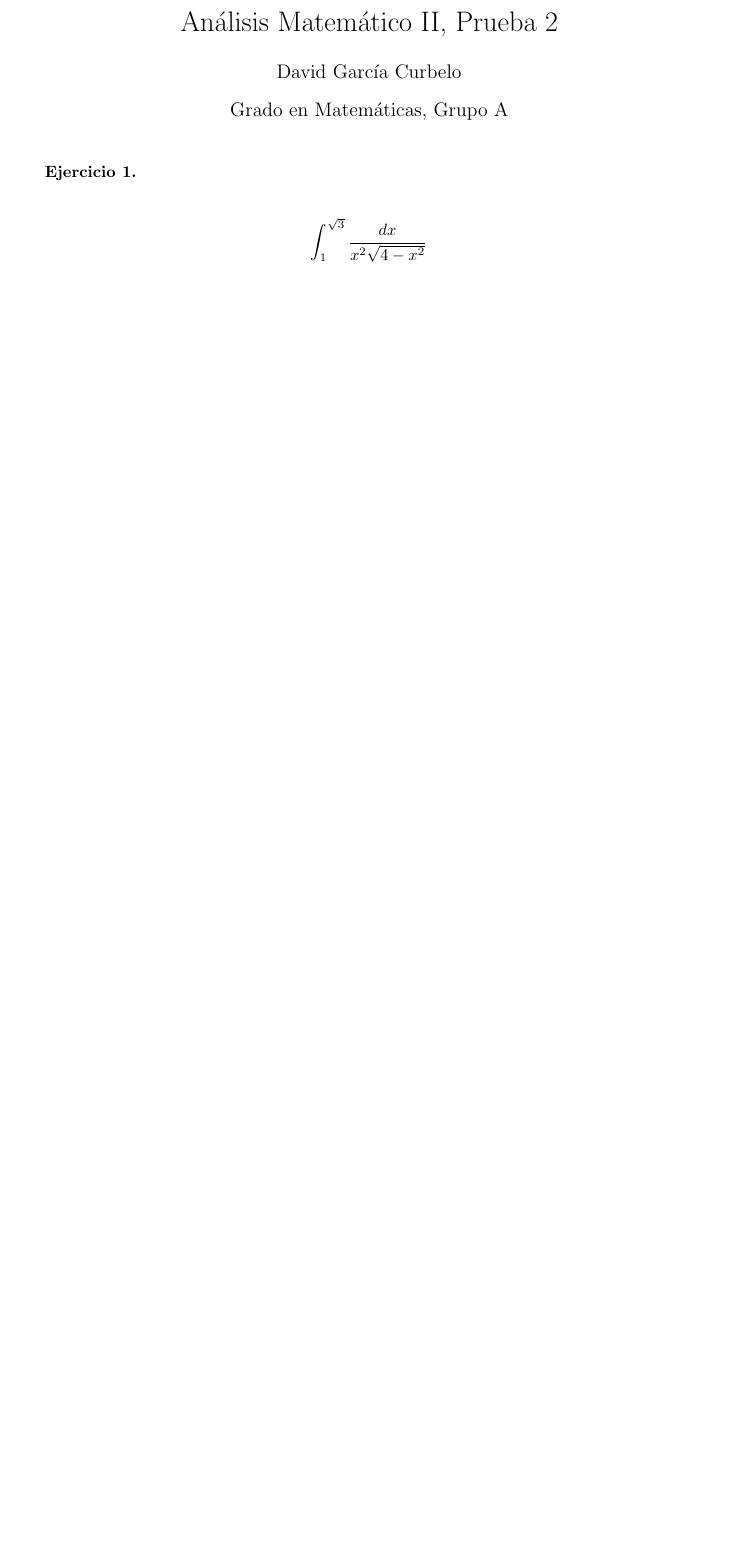
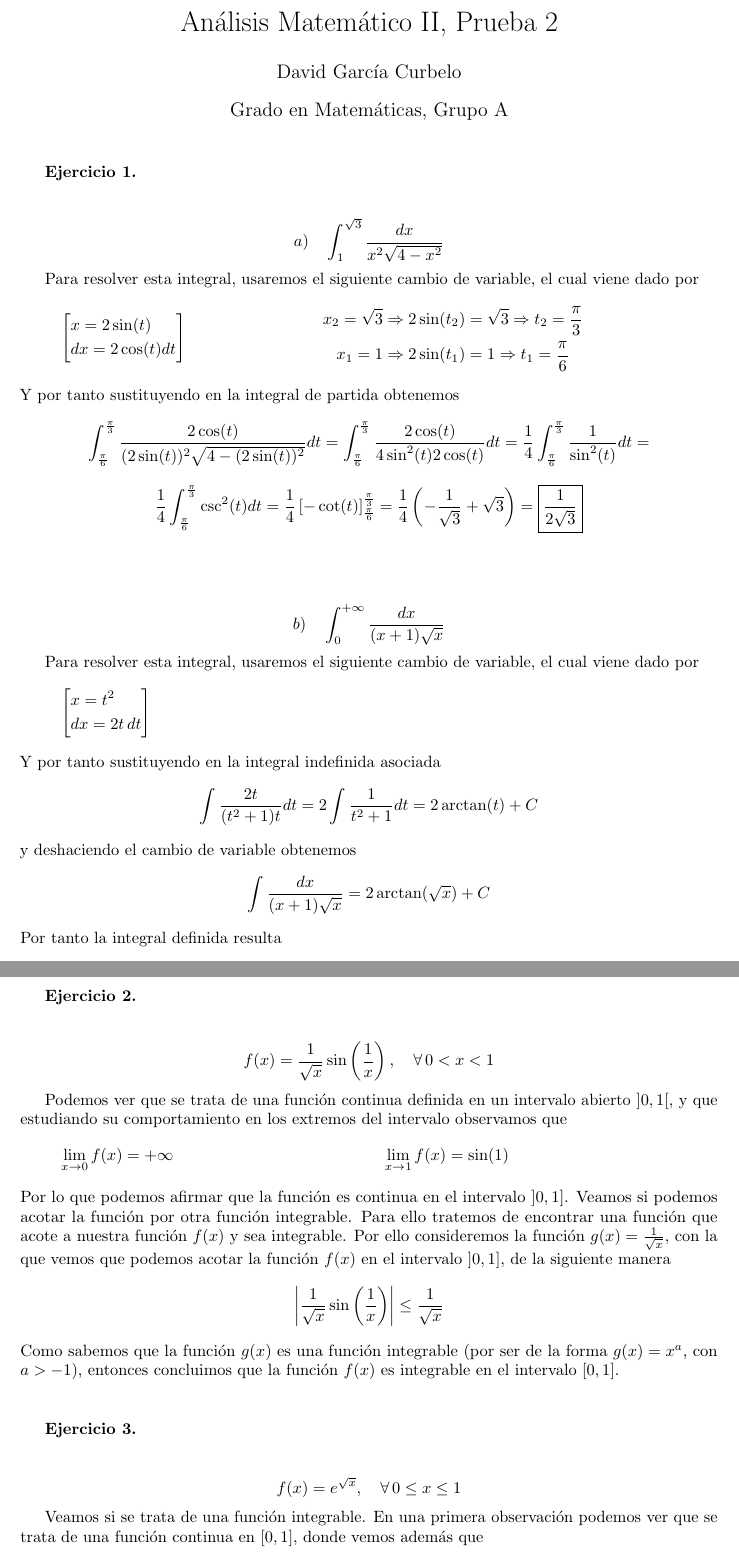
Before and after one commit to davidgc14/AnalisisMatematico-II, a LaTeX document (Prueba 2/Prueba_2.tex): part of page 2 of 2 before the commit and two parts of pages 2 and 3 of 3 after it, the two joined at a grey line, cut so that both start at the same text, the shorter picture padded with empty space. Compiled offline with pdfLaTeX.

Commit message:
Hasta el 3 a medias

```diff
--- a/Prueba 2/Prueba_2.tex
+++ b/Prueba 2/Prueba_2.tex
@@ -46,4 +46,67 @@
 
     \textbf{Ejercicio 1.} \\
 
-    $$\int_1^{\sqrt{3}} \frac{dx}{x^2\sqrt{4-x^2}}$$
+    $$a) \quad \int_1^{\sqrt{3}} \frac{dx}{x^2\sqrt{4-x^2}}$$
+
+    Para resolver esta integral, usaremos el siguiente cambio de variable, el cual viene dado por
+    \begin{equation*}
+        \left[
+            \begin{aligned}
+                &x = 2\sin(t) \\
+                &dx = 2\cos(t) dt
+            \end{aligned}
+        \right] \\
+        \begin{aligned}
+            x_2 = \sqrt{3} \Rightarrow 2 \sin(t_2) &= \sqrt{3} \Rightarrow t_2 = \frac{\pi}{3} \\
+            x_1 = 1 \Rightarrow 2 \sin(t_1) &= 1 \Rightarrow t_1 = \frac{\pi}{6}
+        \end{aligned}
+    \end{equation*}
+    Y por tanto sustituyendo en la integral de partida obtenemos
+    $$\int_{\frac{\pi}{6}}^{\frac{\pi}{3}} \frac{2\cos(t)}{(2\sin(t))^2 \sqrt{4-( 2\sin(t))^2}}dt = \int_{\frac{\pi}{6}}^{\frac{\pi}{3}} \frac{2\cos(t)}{4\sin^2(t) 2\cos(t)}dt = \frac{1}{4}\int_{\frac{\pi}{6}}^{\frac{\pi}{3}} \frac{1}{\sin^2(t)}dt = $$
+    $$ \frac{1}{4}\int_{\frac{\pi}{6}}^{\frac{\pi}{3}} \csc^2(t) dt = \frac{1}{4} \left[-\cot(t)\right]_{\frac{\pi}{6}}^{\frac{\pi}{3}} = \frac{1}{4}\left(-\frac{1}{\sqrt{3}} + \sqrt{3} \right) = \boxed{\frac{1}{2\sqrt{3}}}$$
+
+    $\quad$\\ \\
+
+    $$b) \quad \int_0^{+\infty} \frac{dx}{(x+1)\sqrt{x}}$$
+
+    Para resolver esta integral, usaremos el siguiente cambio de variable, el cual viene dado por
+    \begin{equation*}
+        \left[
+            \begin{aligned}
+                &x = t^2 \\
+                &dx = 2t \thinspace dt
+            \end{aligned}
+        \right] \\
+    \end{equation*}
+    Y por tanto sustituyendo en la integral indefinida asociada
+    $$\int \frac{2t}{(t^2+1)t} dt = 2 \int \frac{1}{t^2+1} dt = 2\arctan(t) + C$$
+    y deshaciendo el cambio de variable obtenemos
+    $$\int \frac{dx}{(x+1)\sqrt{x}} = 2\arctan(\sqrt{x}) + C $$
+    Por tanto la integral definida resulta
+    $$\int_0^{+\infty} \frac{dx}{(x+1)\sqrt{x}} = 2\left[\arctan(\sqrt{x})\right]_0^{+\infty} = 2\left(\frac{\pi}{2} - 0\right) = \boxed{\pi}$$
+
+    \newpage
+
+    \textbf{Ejercicio 2.} \\
+
+    $$f(x) = \frac{1}{\sqrt{x}}\sin \left( \frac{1}{x} \right), \quad \forall \thinspace 0 < x < 1$$
+
+    Podemos ver que se trata de una función continua definida en un intervalo abierto $]0,1[$, y que estudiando su comportamiento en los extremos del intervalo
+    observamos que
+    \begin{equation*}
+        \lim_{x \to 0} f(x) = +\infty\\
+        \lim_{x \to 1} f(x) = \sin(1)
+    \end{equation*}
+    Por lo que podemos afirmar que la función es continua en el intervalo $]0,1]$. Veamos si podemos acotar la función por otra función integrable. Para ello
+    tratemos de encontrar una función que acote a nuestra función $f(x)$ y sea integrable. Por ello consideremos la función $g(x) = \frac{1}{\sqrt{x}}$, con la que vemos que
+    podemos acotar la función $f(x)$ en el intervalo $]0,1]$, de la siguiente manera
+    $$\left| \frac{1}{\sqrt{x}}\sin \left( \frac{1}{x} \right) \right| \leq \frac{1}{\sqrt{x}}$$
+    Como sabemos que la función $g(x)$ es una función integrable (por ser de la forma $g(x) = x^a$, con $a>-1$), entonces concluimos que la función $f(x)$ es integrable
+    en el intervalo $[0,1]$.\\ \\
+
+    \textbf{Ejercicio 3.} \\
+
+    $$f(x) = e^{\sqrt{x}}, \quad \forall \thinspace 0 \leq x \leq 1$$
+
+    Veamos si se trata de una función integrable. En una primera observación podemos ver que se trata de una función continua en $[0,1]$, donde vemos además que
+    \begin{equation*}
```
Also changed, not shown: Prueba 2/Prueba_2.pdf (added), Prueba 2/Prueba_2.tex (5 more changed lines), 5 other files.
